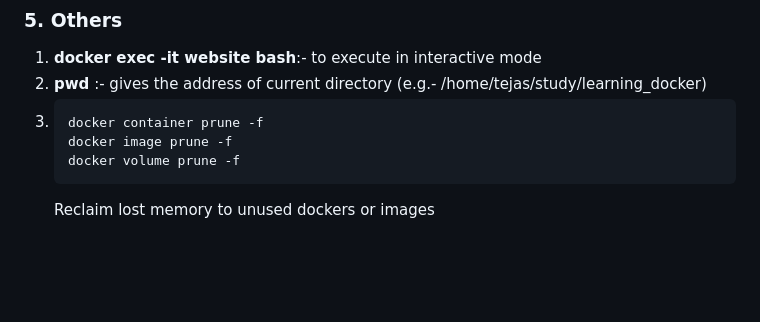
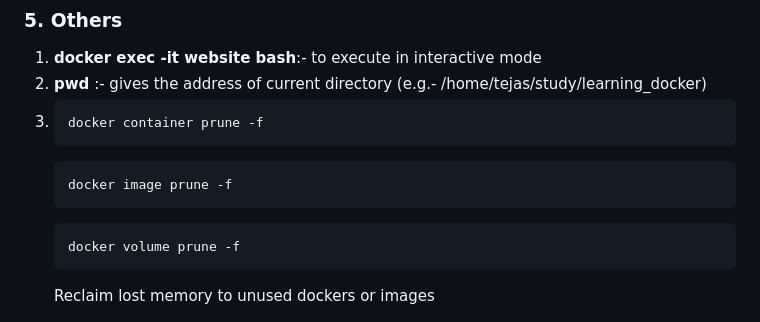
Before and after one commit to takalkartejas/learning_docker, a Markdown page: README.md, the part around the change. Rendered like a GitHub page; blank space fills up the shorter version.

````diff
--- a/README.md
+++ b/README.md
@@ -235,7 +235,11 @@ Video link - https://www.youtube.com/watch?v=p28piYY_wv8&t=2869s
    2.  **pwd** :- gives the address of current directory (e.g.- /home/tejas/study/learning_docker)
    3. ``` bash
       docker container prune -f
+      ```
+      ``` bash
       docker image prune -f
+      ```
+      ``` bash
       docker volume prune -f
       ```
       Reclaim lost memory to unused dockers or images
````
